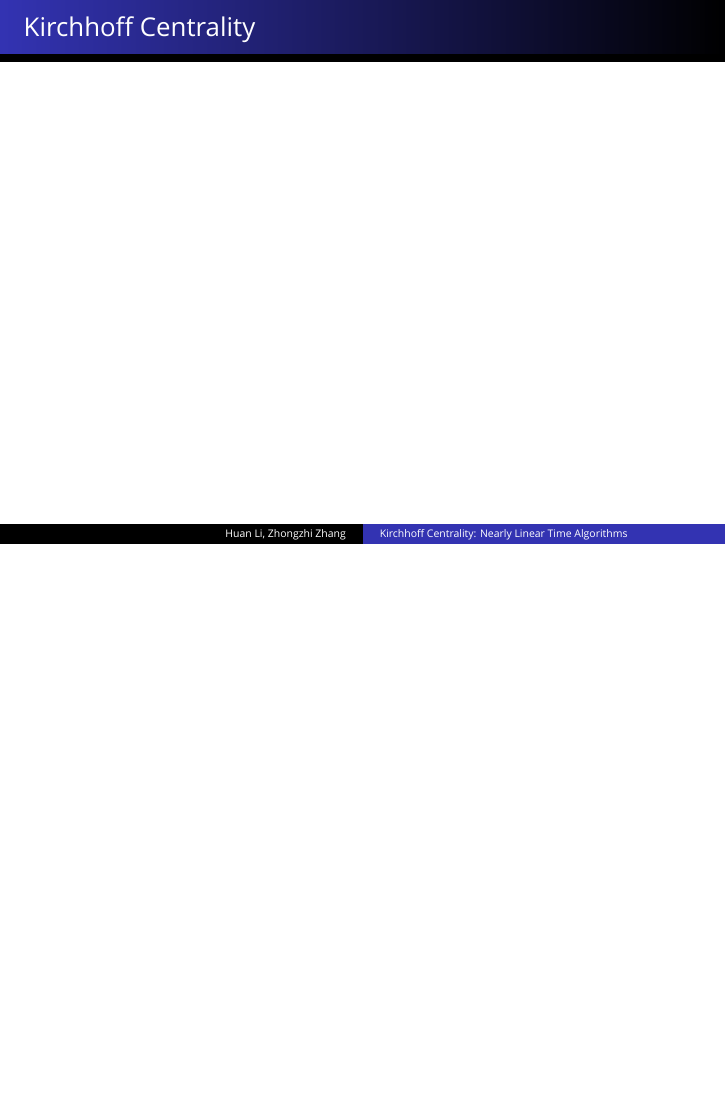
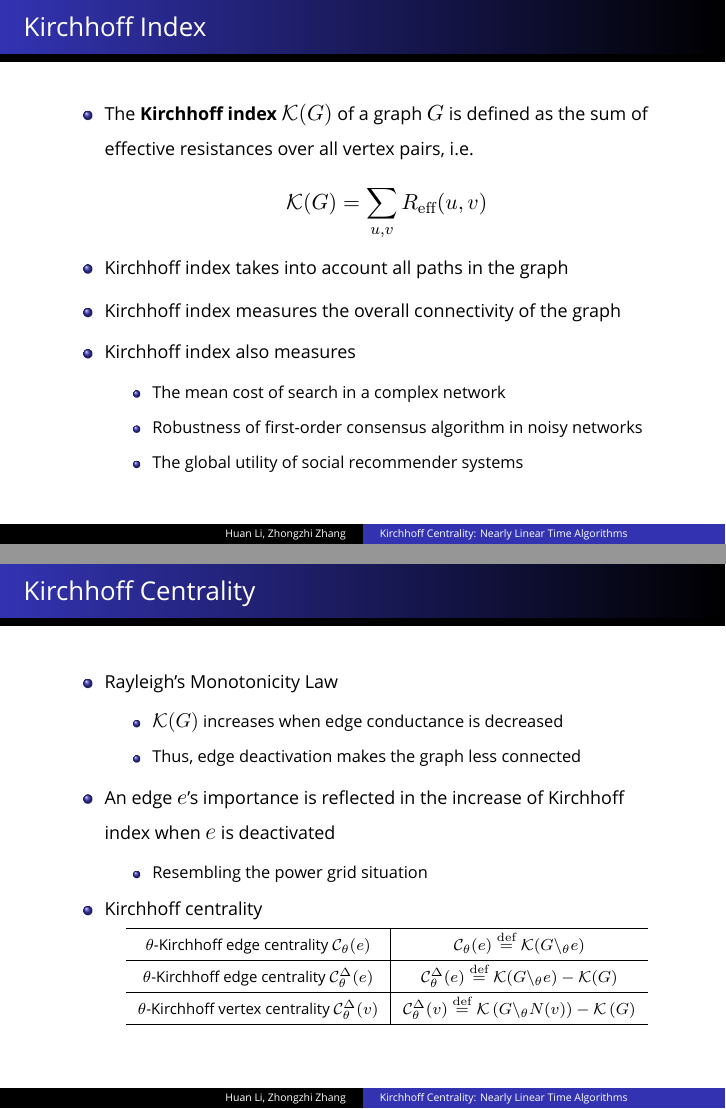
Before and after one commit to HuanSGT/Kirchhoff-slides, LaTeX slides (kirchhoff.tex): page 8 of 27 before the commit and pages 7 and 8 of 27 after it, the two joined at a grey line, the shorter picture padded with empty space. Compiled offline with XeLaTeX; a missing font is replaced by an installed copy or a similar font.

Commit message:
finished sec 1

```diff
--- a/kirchhoff.tex
+++ b/kirchhoff.tex
@@ -224,6 +224,8 @@
 
 \newcommand{\kh}[1]{\left(#1\right)}
 
+\newcommand{\bsk}{\backslash_\theta}
+
 \definecolor{Gray}{gray}{0.95}
 \definecolor{LightCyan}{rgb}{0.88,1,1}
 
@@ -233,7 +235,7 @@
 %%%%%%%%%%%%%%%%%%%%%%%%%%%%%%%%%%%%%%%%%%%%%%%%%%%%%%%%%%%%%%%%%%%%%%%%%%%%%%%%%%%%%%%%%%%%%%%%%%%%%%%%%%%%%%%%%%%%%%%%
 %%%%%%%%%%%%%%%%%%%%%%%%%%%%%%%%%%%%%%%%%%%%%%%%%%%%%%%%%%%%%%%%%%%%%%%%%%%%%%%%%%%%%%%%%%%%%%%%%%%%%%%%%%%%%%%%%%%%%%%%
 
-\title[Kirchhoff Centrality: Nearly Linear Time Algorithms]{Kirchhoff Index as a Measure of Edge Centrality in Weighted Networks: Nearly Linear Time Algorithms}
+\title[Kirchhoff Centrality: Nearly Linear Time Algorithms]{Kirchhoff Index As a Measure of Edge Centrality in Weighted Networks: Nearly Linear Time Algorithms}
 
 \author{\quad\\Huan Li\inst{1,2} \and Zhongzhi Zhang\inst{1,2}}
 
@@ -448,13 +449,68 @@
+				\item Thus, \footnotesize$\er(s,t)$\small\ takes into account all paths between \footnotesize$s,t$
 			\end{itemize}
 	\end{itemize}
 }
 
 \frame{
 	\frametitle{Kirchhoff Index}
+	\begin{itemize}
+		\item The \textbf{Kirchhoff index} \small$\mathcal{K}(G)$\normalsize\ of a graph \small$G$\normalsize\
+			is defined as the sum of effective resistances over all vertex pairs, i.e.
+			\small
+			\vspace{-5pt}
+			\[
+				\mathcal{K}(G) = \sum\limits_{u,v} \er(u,v)
+				\vspace{-5pt}
+			\]
+			\normalsize
+		\item Kirchhoff index takes into account all paths in the graph
+		\item Kirchhoff index measures the overall connectivity of the graph
+		\item Kirchhoff index also measures
+			\begin{itemize}
+				\item The mean cost of search in a complex network
+				\item Robustness of first-order consensus algorithm in noisy networks
+				\item The global utility of social recommender systems
+			\end{itemize}
+	\end{itemize}
 }
 
 \frame{
 	\frametitle{Kirchhoff Centrality}
+	\begin{itemize}
+		\item Rayleigh's Monotonicity Law
+			\begin{itemize}
+				\item \footnotesize$\mathcal{K}(G)$\small\ increases when edge conductance is decreased
+					%(i.e. edge resistance increased)
+				\item Thus, edge deactivation makes the graph less connected
+			\end{itemize}
+		\item An edge \small$e$\normalsize 's importance is reflected in the increase of Kirchhoff index when $e$ is deactivated
+			\begin{itemize}
+				\item Resembling the power grid situation
+			\end{itemize}
+		\item Kirchhoff centrality
+			\footnotesize
+			\begin{table}
+				\centering
+				%\caption[Caption for LOF]{Some classic real networks.\protect\footnotemark}
+				%\caption{Some classic real networks.}
+				\begin{tabular}{c|c}
+					\hline
+					\scriptsize$\theta$\footnotesize-Kirchhoff edge centrality \scriptsize$\mathcal{C}_\theta(e)$
+					&
+						\scriptsize$\mathcal{C}_\theta(e) \defeq \mathcal{K}(G\bsk e)$ \\
+					\hline
+					\scriptsize$\theta$\footnotesize-Kirchhoff edge centrality \scriptsize$\mathcal{C}_\theta^\Delta(e)$
+					&
+						\scriptsize$\mathcal{C}_\theta^\Delta(e) \defeq \mathcal{K}(G\bsk e) - \mathcal{K}(G)$ \\
+					\hline
+					\scriptsize$\theta$\footnotesize-Kirchhoff vertex centrality \scriptsize$\mathcal{C}_\theta^\Delta(v)$
+					&
+						\scriptsize$\mathcal{C}_\theta^\Delta(v) \defeq \mathcal{K}\kh{G\bsk N(v)} - \mathcal{K}\kh{G}$ \\
+					\hline
+				\end{tabular}
+		  \end{table}
+		  \normalsize
+	\end{itemize}
 }
 
 \frame<0 | handout:0>{
```
Also changed, not shown: figs/cf100551.pdf (added), kirchhoff.tex (27 more changed lines).
